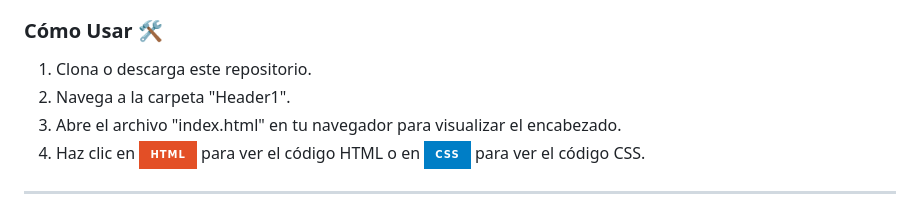
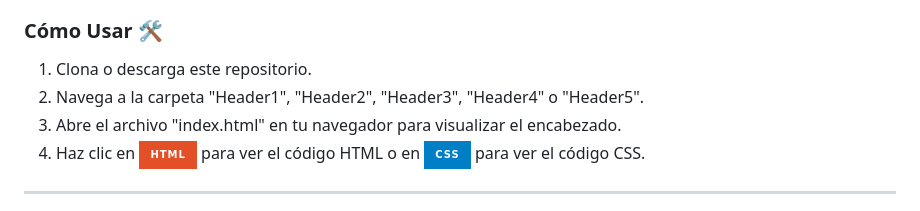
Before and after one commit to Ferran226/HTML-CSS-Header-Samples, a Markdown page: README.md, the part around the change. GitHub-like rendering; badges without logos.

```diff
--- a/README.md
+++ b/README.md
@@ -15,7 +15,7 @@ Aprovecha al máximo estas demostraciones explorando los encabezados en un entor
 ### Cómo Usar 🛠️
 
 1. Clona o descarga este repositorio.
-2. Navega a la carpeta "Header1".
+2. Navega a la carpeta "Header1", "Header2", "Header3", "Header4" o "Header5".
 3. Abre el archivo "index.html" en tu navegador para visualizar el encabezado.
 4. Haz clic en [![Html](https://img.shields.io/badge/HTML-white?style=for-the-badge&logo=html5&logoColor=white&labelColor=black&color=%23E34F26)]() para ver el código HTML o en [![Css](https://img.shields.io/badge/css-white?style=for-the-badge&logo=css3&logoColor=white&labelColor=black&color=blue)]() para ver el código CSS.
 
```
